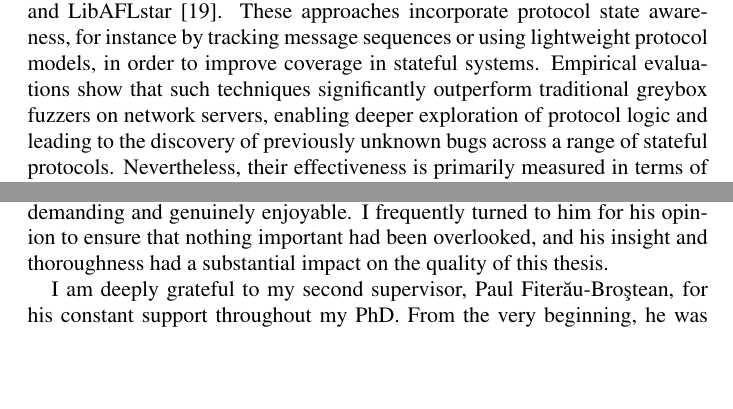
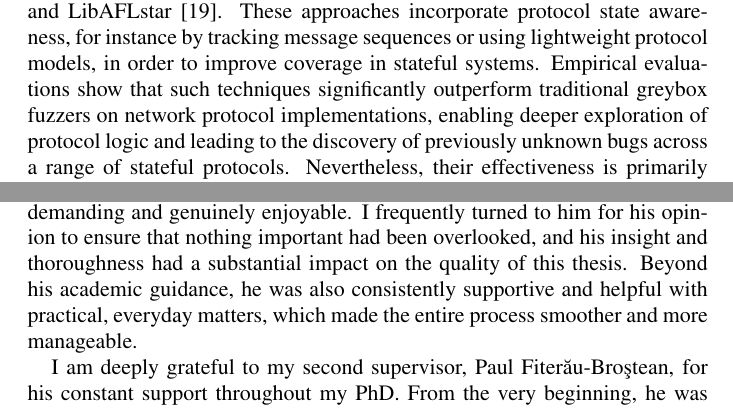
Before and after one commit to bathooman/phd-thesis, a LaTeX thesis (main.tex, which reads chapters/acknowledgement.tex, chapters/related-work.tex): two parts of pages 59 and 72 of 79, joined at a grey line, cut so that both start at the same text, the shorter picture padded with empty space. Compiled offline with pdfLaTeX.

Commit message:
Final improvements

```diff
--- a/chapters/acknowledgement.tex
+++ b/chapters/acknowledgement.tex
@@ -9,6 +9,7 @@ I would like to warmly thank Konstantinos Sagonas, a mentor, close collaborator,
 He has an impressive ability to spot even the smallest issues, and his careful scrutiny consistently strengthened our work.
 At the same time, he combined rigor with kindness, making discussions both demanding and genuinely enjoyable.
 I frequently turned to him for his opinion to ensure that nothing important had been overlooked, and his insight and thoroughness had a substantial impact on the quality of this thesis.
+Beyond his academic guidance, he was also consistently supportive and helpful with practical, everyday matters, which made the entire process smoother and more manageable.
 
 I am deeply grateful to my second supervisor, Paul Fiter\u{a}u-Bro\c{s}tean, for his constant support throughout my PhD.
 From the very beginning, he was always there to help with everything from navigating practical matters, such as banking and administrative issues, to engaging in daily discussions about research ideas and technical details.
--- a/chapters/related-work.tex
+++ b/chapters/related-work.tex
@@ -34,7 +34,7 @@ A key challenge for fuzzing protocol implementations is statefulness.
 Many protocols require specific sequences of messages to reach deep states in the implementation, and naive fuzzing often fails to explore such interactions.
 To address this challenge, several extensions to greybox fuzzing have been proposed, including AFLNET~\cite{AFLNET@ICST-20}, StateAFL~\cite{StateAFL@EmpirSoftEng-22}, SGFuzz~\cite{SGFuzz@USENIX-22}, SnapFuzz~\cite{SnapFuzz@ISSTA-22} and LibAFLstar~\cite{LibAFLStar@2025}.
 These approaches incorporate protocol state awareness, for instance by tracking message sequences or using lightweight protocol models, in order to improve coverage in stateful systems.
-Empirical evaluations show that such techniques significantly outperform traditional greybox fuzzers on network servers, enabling deeper exploration of protocol logic and leading to the discovery of previously unknown bugs across a range of stateful protocols.
+Empirical evaluations show that such techniques significantly outperform traditional greybox fuzzers on network protocol implementations, enabling deeper exploration of protocol logic and leading to the discovery of previously unknown bugs across a range of stateful protocols.
 Nevertheless, their effectiveness is primarily measured in terms of coverage and crash discovery, and they do not explicitly target violations of semantic protocol requirements derived from specifications.
 
 Despite these advances, fuzzing-based techniques generally offer no guarantees about the absence of protocol-level violations beyond the detection of runtime errors such as crashes, assertion failures, or hangs.
```
Also changed, not shown: chapters/related-work.tex (4 more changed lines).
